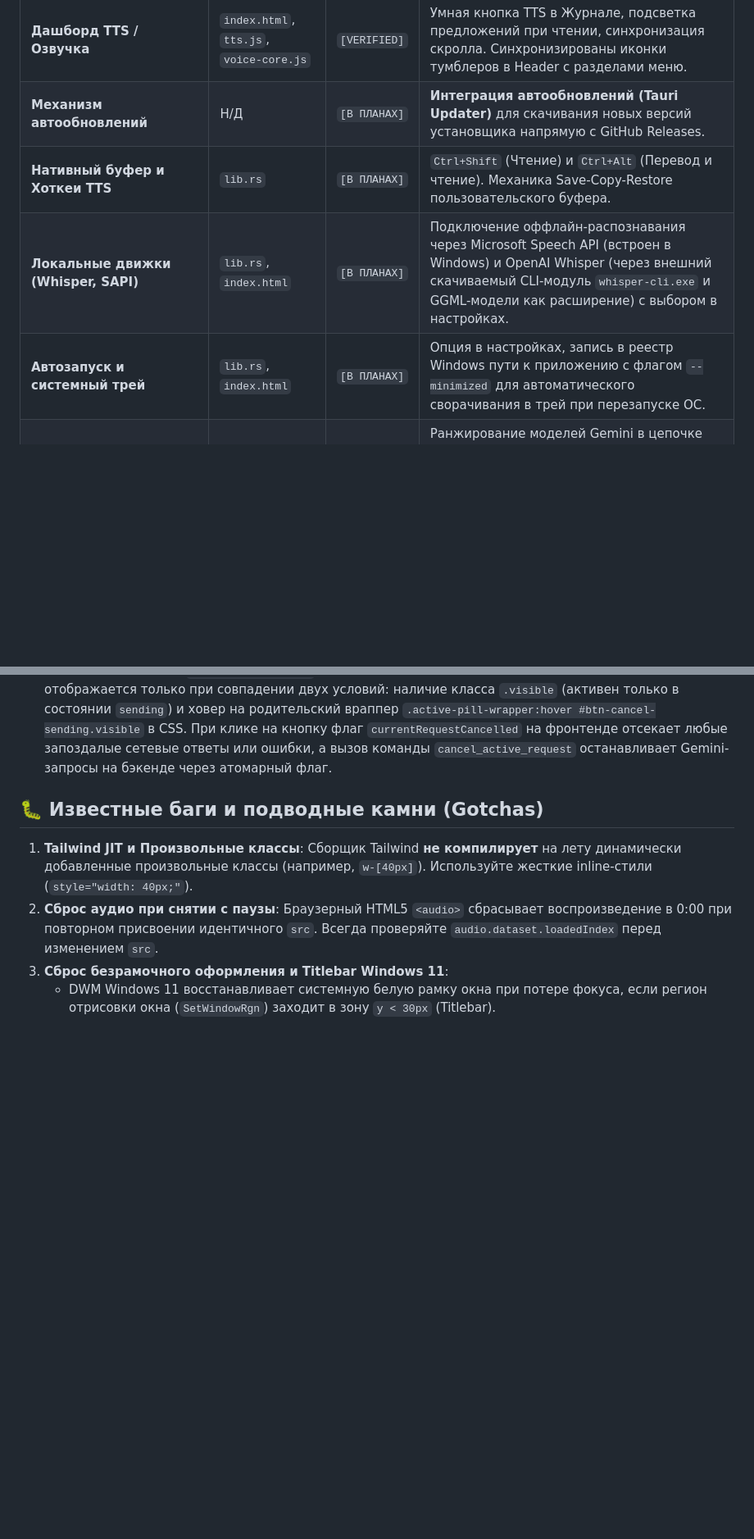
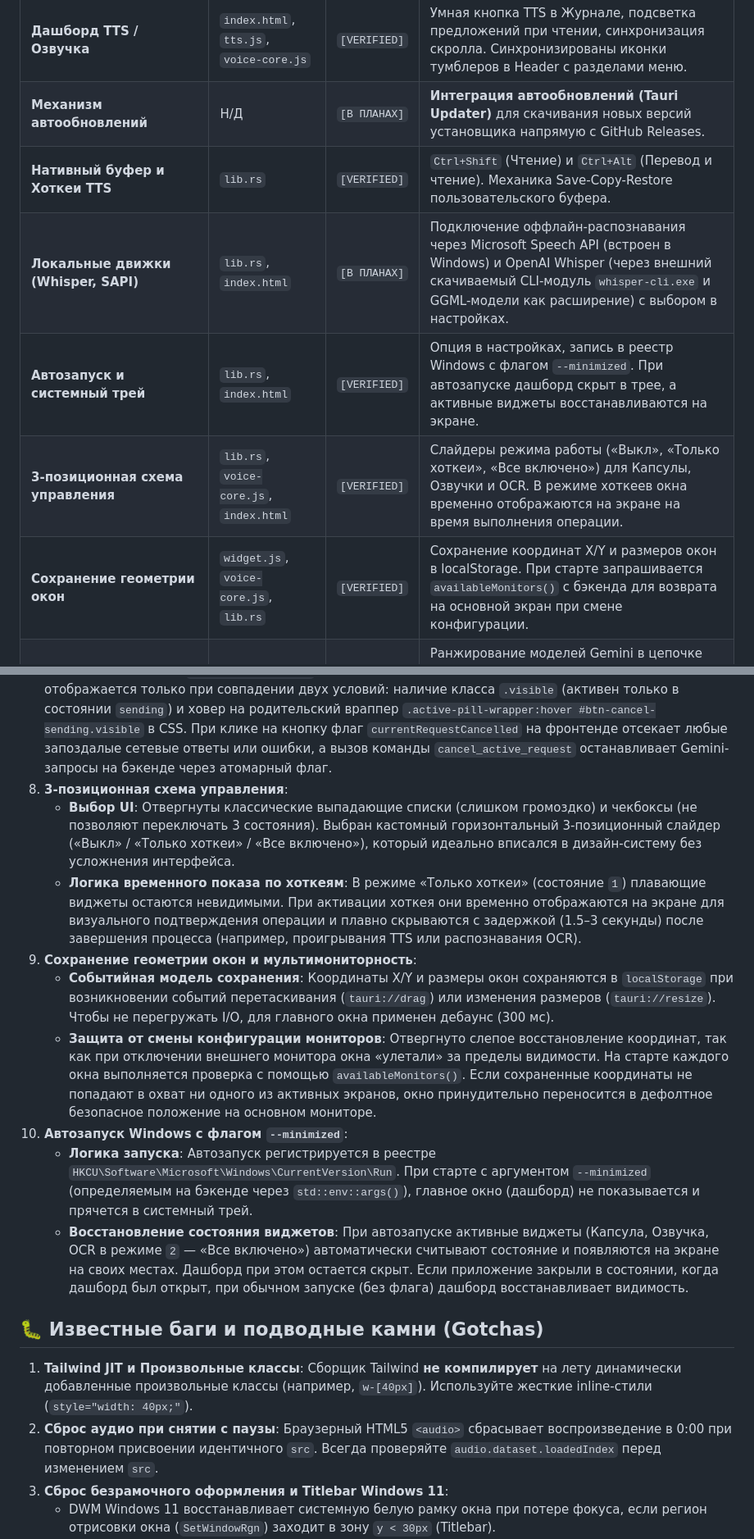
Before and after one commit to WiseYaroslav28/sinc-pro-voice-widget, a Markdown page: docs/PROJECT_STATE.md, 2 parts joined by grey strips. Shown at 82% size. GitHub-like rendering; blank space fills up the shorter version.

Commit message:
docs: update PROJECT_STATE and ROADMAP for v3.4.6

```diff
--- a/docs/PROJECT_STATE.md
+++ b/docs/PROJECT_STATE.md
@@ -20,9 +20,11 @@
 | **Хоткеи Диктовки** | `lib.rs` | `[VERIFIED]` | `Ctrl+Win` (старт/пауза/PTT), `Win+Alt` (отправка), `Escape` (таймер 5 секунд с полностью кликабельной кнопкой отмены в z-index 40). |
 | **Дашборд TTS / Озвучка** | `index.html`, `tts.js`, `voice-core.js` | `[VERIFIED]` | Умная кнопка TTS в Журнале, подсветка предложений при чтении, синхронизация скролла. Синхронизированы иконки тумблеров в Header с разделами меню. |
 | **Механизм автообновлений**| Н/Д | `[В ПЛАНАХ]` | **Интеграция автообновлений (Tauri Updater)** для скачивания новых версий установщика напрямую с GitHub Releases. |
-| **Нативный буфер и Хоткеи TTS**| `lib.rs` | `[В ПЛАНАХ]` | `Ctrl+Shift` (Чтение) и `Ctrl+Alt` (Перевод и чтение). Механика Save-Copy-Restore пользовательского буфера. |
+| **Нативный буфер и Хоткеи TTS**| `lib.rs` | `[VERIFIED]` | `Ctrl+Shift` (Чтение) и `Ctrl+Alt` (Перевод и чтение). Механика Save-Copy-Restore пользовательского буфера. |
 | **Локальные движки (Whisper, SAPI)** | `lib.rs`, `index.html` | `[В ПЛАНАХ]` | Подключение оффлайн-распознавания через Microsoft Speech API (встроен в Windows) и OpenAI Whisper (через внешний скачиваемый CLI-модуль `whisper-cli.exe` и GGML-модели как расширение) с выбором в настройках. |
-| **Автозапуск и системный трей** | `lib.rs`, `index.html` | `[В ПЛАНАХ]` | Опция в настройках, запись в реестр Windows пути к приложению с флагом `--minimized` для автоматического сворачивания в трей при перезапуске ОС. |
+| **Автозапуск и системный трей** | `lib.rs`, `index.html` | `[VERIFIED]` | Опция в настройках, запись в реестр Windows с флагом `--minimized`. При автозапуске дашборд скрыт в трее, а активные виджеты восстанавливаются на экране. |
+| **3-позиционная схема управления** | `lib.rs`, `voice-core.js`, `index.html` | `[VERIFIED]` | Слайдеры режима работы («Выкл», «Только хоткеи», «Все включено») для Капсулы, Озвучки и OCR. В режиме хоткеев окна временно отображаются на экране на время выполнения операции. |
+| **Сохранение геометрии окон** | `widget.js`, `voice-core.js`, `lib.rs` | `[VERIFIED]` | Сохранение координат X/Y и размеров окон в localStorage. При старте запрашивается `availableMonitors()` с бэкенда для возврата на основной экран при смене конфигурации. |
 | **Адаптивная приоритезация моделей** | `lib.rs` | `[В ПЛАНАХ]` | Ранжирование моделей Gemini в цепочке фоллбеков под модальность: нативные аудио-модели (`gemini-2.5/2.0-flash`) для диктовки, быстрые flash-модели для OCR/скриншотов, pro-модели для сложных пресетов. |
 | **Оверлей переводчика (OCR)**| `ocr.html`, `ocr.js` | `[VERIFIED]` | Вызов тумблером из Дашборда или хоткеем `Alt+Q`. Поддерживает как ИИ-сегментацию (Gemini Vision/Text), так и полностью оффлайн режим. |
 | **Локальный сплиттер предложений (OCR Splitter)**| `lib.rs` | `[VERIFIED]` | Оффлайн-алгоритм сборки предложений на основе геометрии и эвристик. Подробные правила зафиксированы в [OCR_SPLITTER.md](file:///c:/Antigravity%20projects/voice-server/docs/OCR_SPLITTER.md). |
@@ -41,6 +43,15 @@
 5. **Синхронизация иконок**: Все переключатели в шапке дашборда используют те же иконки, что и сами плавающие виджеты или соответствующие разделы бокового меню (например, `mic` для капсулы, `record_voice_over` для озвучки).
 6. **Локальная сегментация предложений (OCR Splitter)**: При объединении распознанных строк бэкенд должен учитывать очистку терминалов от невидимых символов (`clean_ends_with_terminal`), выравнивание списков по второму слову (`text_start_x`), а также защищать короткие строки логов по высоте шрифта (порог 12 высот букв). См. подробности в [OCR_SPLITTER.md](file:///c:/Antigravity%20projects/voice-server/docs/OCR_SPLITTER.md).
 7. **Кнопка мгновенной отмены ИИ-запроса (в режиме отправки)**: Для предотвращения случайного отображения кнопки `#btn-cancel-sending` (крестик отмены ИИ) вне состояния отправки, она отображается только при совпадении двух условий: наличие класса `.visible` (активен только в состоянии `sending`) и ховер на родительский враппер `.active-pill-wrapper:hover #btn-cancel-sending.visible` в CSS. При клике на кнопку флаг `currentRequestCancelled` на фронтенде отсекает любые запоздалые сетевые ответы или ошибки, а вызов команды `cancel_active_request` останавливает Gemini-запросы на бэкенде через атомарный флаг.
+8. **3-позиционная схема управления**:
+   * **Выбор UI**: Отвергнуты классические выпадающие списки (слишком громоздко) и чекбоксы (не позволяют переключать 3 состояния). Выбран кастомный горизонтальный 3-позиционный слайдер («Выкл» / «Только хоткеи» / «Все включено»), который идеально вписался в дизайн-систему без усложнения интерфейса.
+   * **Логика временного показа по хоткеям**: В режиме «Только хоткеи» (состояние `1`) плавающие виджеты остаются невидимыми. При активации хоткея они временно отображаются на экране для визуального подтверждения операции и плавно скрываются с задержкой (1.5–3 секунды) после завершения процесса (например, проигрывания TTS или распознавания OCR).
+9. **Сохранение геометрии окон и мультимониторность**:
+   * **Событийная модель сохранения**: Координаты X/Y и размеры окон сохраняются в `localStorage` при возникновении событий перетаскивания (`tauri://drag`) или изменения размеров (`tauri://resize`). Чтобы не перегружать I/O, для главного окна применен дебаунс (300 мс).
+   * **Защита от смены конфигурации мониторов**: Отвергнуто слепое восстановление координат, так как при отключении внешнего монитора окна «улетали» за пределы видимости. На старте каждого окна выполняется проверка с помощью `availableMonitors()`. Если сохраненные координаты не попадают в охват ни одного из активных экранов, окно принудительно переносится в дефолтное безопасное положение на основном мониторе.
+10. **Автозапуск Windows с флагом `--minimized`**:
+    * **Логика запуска**: Автозапуск регистрируется в реестре `HKCU\Software\Microsoft\Windows\CurrentVersion\Run`. При старте с аргументом `--minimized` (определяемым на бэкенде через `std::env::args()`), главное окно (дашборд) не показывается и прячется в системный трей.
+    * **Восстановление состояния виджетов**: При автозапуске активные виджеты (Капсула, Озвучка, OCR в режиме `2` — «Все включено») автоматически считывают состояние и появляются на экране на своих местах. Дашборд при этом остается скрыт. Если приложение закрыли в состоянии, когда дашборд был открыт, при обычном запуске (без флага) дашборд восстанавливает видимость.
 
 ## 🐛 Известные баги и подводные камни (Gotchas)
 
```
Also changed, not shown: docs/ROADMAP.md (+3 -1 lines).
